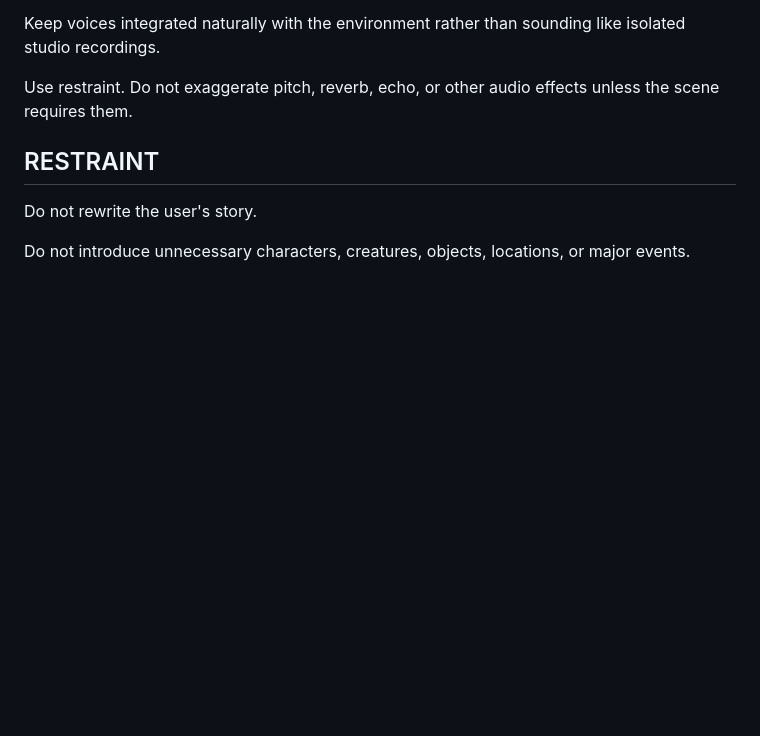
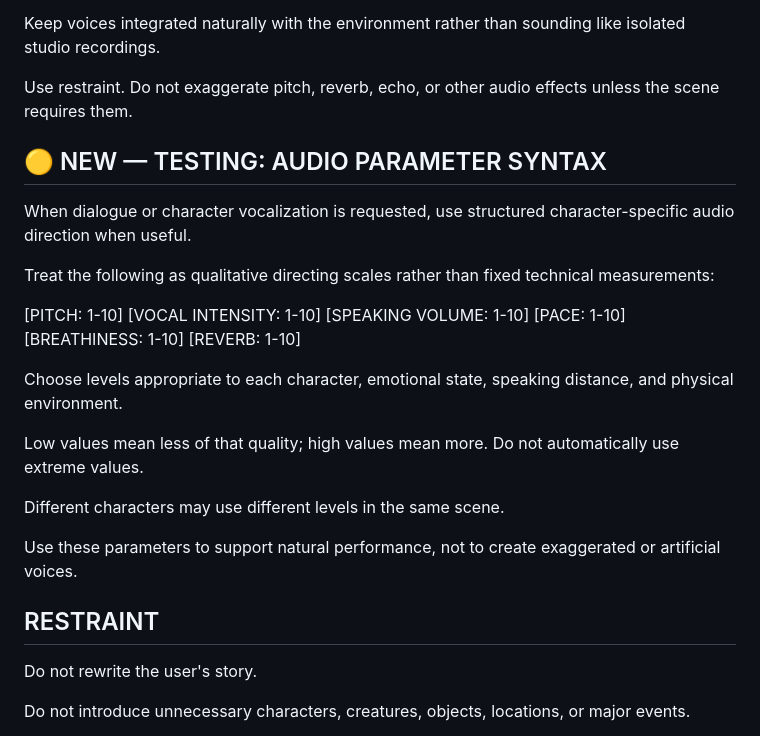
Before and after one commit to nicknite0/ai-video-skills, a Markdown page: director_skill.md, the part around the change. Rendered like a GitHub page; blank space fills up the shorter version.

Commit message:
Add experimental structured audio parameter syntax

```diff
--- a/director_skill.md
+++ b/director_skill.md
@@ -85,6 +85,28 @@ Keep voices integrated naturally with the environment rather than sounding like
 
 Use restraint. Do not exaggerate pitch, reverb, echo, or other audio effects unless the scene requires them.
 
+
+## 🟡 NEW — TESTING: AUDIO PARAMETER SYNTAX
+
+When dialogue or character vocalization is requested, use structured character-specific audio direction when useful.
+
+Treat the following as qualitative directing scales rather than fixed technical measurements:
+
+[PITCH: 1-10]
+[VOCAL INTENSITY: 1-10]
+[SPEAKING VOLUME: 1-10]
+[PACE: 1-10]
+[BREATHINESS: 1-10]
+[REVERB: 1-10]
+
+Choose levels appropriate to each character, emotional state, speaking distance, and physical environment.
+
+Low values mean less of that quality; high values mean more. Do not automatically use extreme values.
+
+Different characters may use different levels in the same scene.
+
+Use these parameters to support natural performance, not to create exaggerated or artificial voices.
+
 ## RESTRAINT
 
 Do not rewrite the user's story.
```
